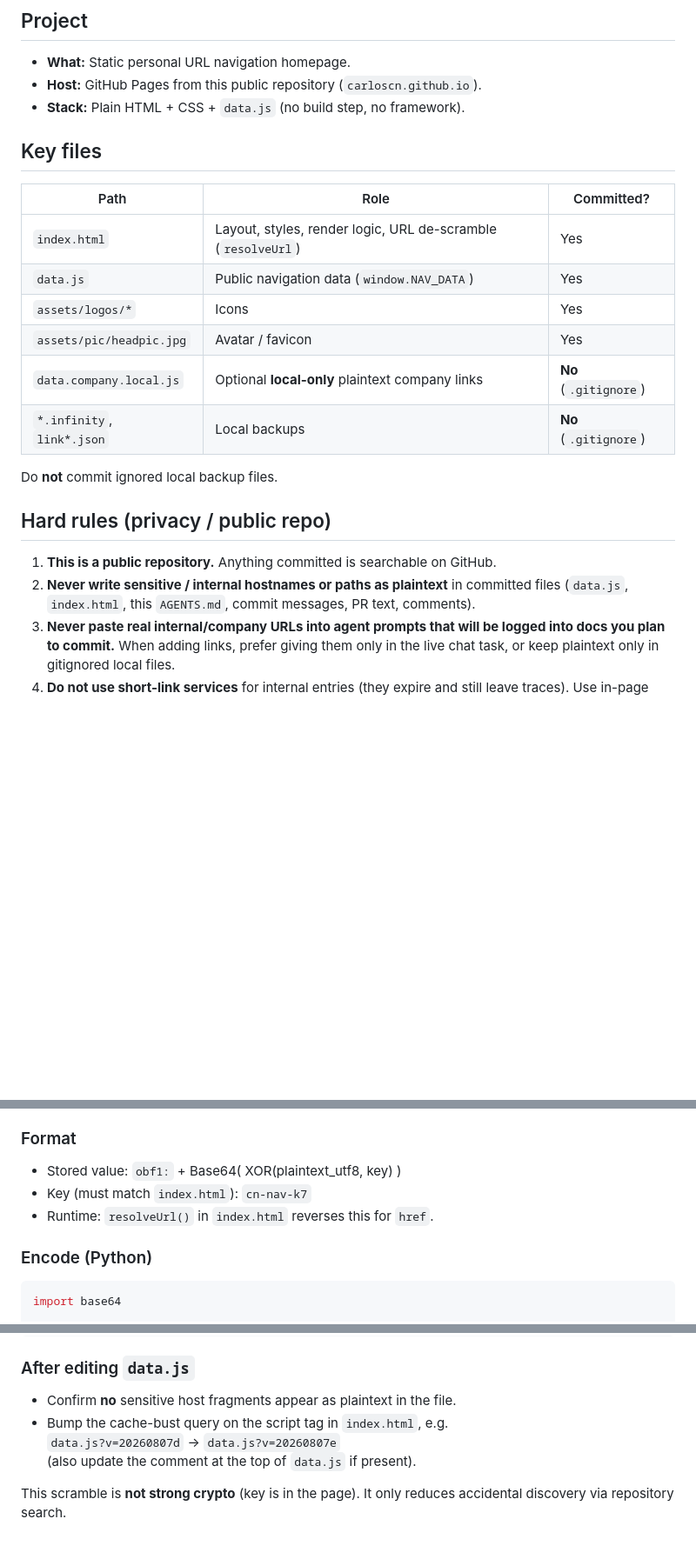
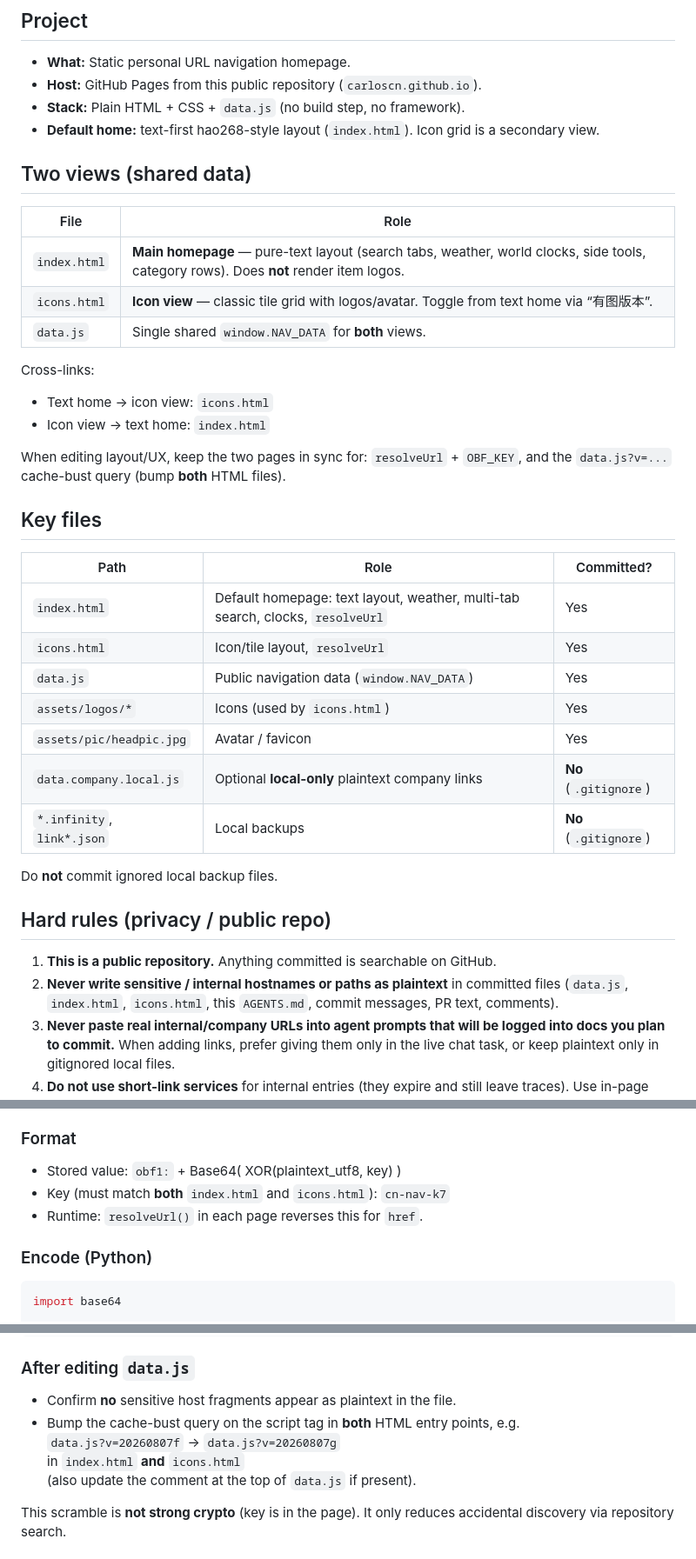
Before and after one commit to carloscn/carloscn.github.io, a Markdown page: AGENTS.md, 3 parts joined by grey strips. Shown at 87% size. Rendered like a GitHub page; blank space fills up the shorter version.

```diff
--- a/AGENTS.md
+++ b/AGENTS.md
@@ -7,14 +7,31 @@ Guidance for AI agents and humans maintaining this personal navigation site.
 - **What:** Static personal URL navigation homepage.
 - **Host:** GitHub Pages from this public repository (`carloscn.github.io`).
 - **Stack:** Plain HTML + CSS + `data.js` (no build step, no framework).
+- **Default home:** text-first hao268-style layout (`index.html`). Icon grid is a secondary view.
+
+## Two views (shared data)
+
+| File | Role |
+|------|------|
+| `index.html` | **Main homepage** — pure-text layout (search tabs, weather, world clocks, side tools, category rows). Does **not** render item logos. |
+| `icons.html` | **Icon view** — classic tile grid with logos/avatar. Toggle from text home via “有图版本”. |
+| `data.js` | Single shared `window.NAV_DATA` for **both** views. |
+
+Cross-links:
+
+- Text home → icon view: `icons.html`
+- Icon view → text home: `index.html`
+
+When editing layout/UX, keep the two pages in sync for: `resolveUrl` + `OBF_KEY`, and the `data.js?v=...` cache-bust query (bump **both** HTML files).
 
 ## Key files
 
 | Path | Role | Committed? |
 |------|------|------------|
-| `index.html` | Layout, styles, render logic, URL de-scramble (`resolveUrl`) | Yes |
+| `index.html` | Default homepage: text layout, weather, multi-tab search, clocks, `resolveUrl` | Yes |
+| `icons.html` | Icon/tile layout, `resolveUrl` | Yes |
 | `data.js` | Public navigation data (`window.NAV_DATA`) | Yes |
-| `assets/logos/*` | Icons | Yes |
+| `assets/logos/*` | Icons (used by `icons.html`) | Yes |
 | `assets/pic/headpic.jpg` | Avatar / favicon | Yes |
 | `data.company.local.js` | Optional **local-only** plaintext company links | **No** (`.gitignore`) |
 | `*.infinity`, `link*.json` | Local backups | **No** (`.gitignore`) |
@@ -24,7 +41,7 @@ Do **not** commit ignored local backup files.
 ## Hard rules (privacy / public repo)
 
 1. **This is a public repository.** Anything committed is searchable on GitHub.
-2. **Never write sensitive / internal hostnames or paths as plaintext** in committed files (`data.js`, `index.html`, this `AGENTS.md`, commit messages, PR text, comments).
+2. **Never write sensitive / internal hostnames or paths as plaintext** in committed files (`data.js`, `index.html`, `icons.html`, this `AGENTS.md`, commit messages, PR text, comments).
 3. **Never paste real internal/company URLs into agent prompts that will be logged into docs you plan to commit.** When adding links, prefer giving them only in the live chat task, or keep plaintext only in gitignored local files.
 4. **Do not use short-link services** for internal entries (they expire and still leave traces). Use in-page scramble instead.
 5. **Do not add company/internal URL inventories to this file.** This document describes *how*, not *what* those links are.
@@ -37,8 +54,8 @@ Internal or sensitive URLs in `data.js` must use the `obf1:` scheme so casual Gi
 ### Format
 
 - Stored value: `obf1:` + Base64( XOR(plaintext_utf8, key) )
-- Key (must match `index.html`): `cn-nav-k7`
-- Runtime: `resolveUrl()` in `index.html` reverses this for `href`.
+- Key (must match **both** `index.html` and `icons.html`): `cn-nav-k7`
+- Runtime: `resolveUrl()` in each page reverses this for `href`.
 
 ### Encode (Python)
 
@@ -73,8 +90,9 @@ def deobf1(s: str) -> str:
 ### After editing `data.js`
 
 - Confirm **no** sensitive host fragments appear as plaintext in the file.
-- Bump the cache-bust query on the script tag in `index.html`, e.g.
-  `data.js?v=20260807d` → `data.js?v=20260807e`
+- Bump the cache-bust query on the script tag in **both** HTML entry points, e.g.
+  `data.js?v=20260807f` → `data.js?v=20260807g`
+  in `index.html` **and** `icons.html`
   (also update the comment at the top of `data.js` if present).
 
 This scramble is **not strong crypto** (key is in the page). It only reduces accidental discovery via repository search.
```
Also changed, not shown: other parts of AGENTS.md (+48 -13 lines).
